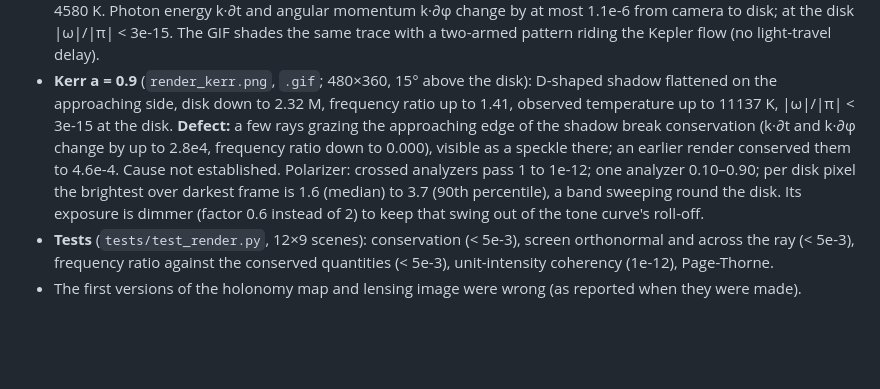
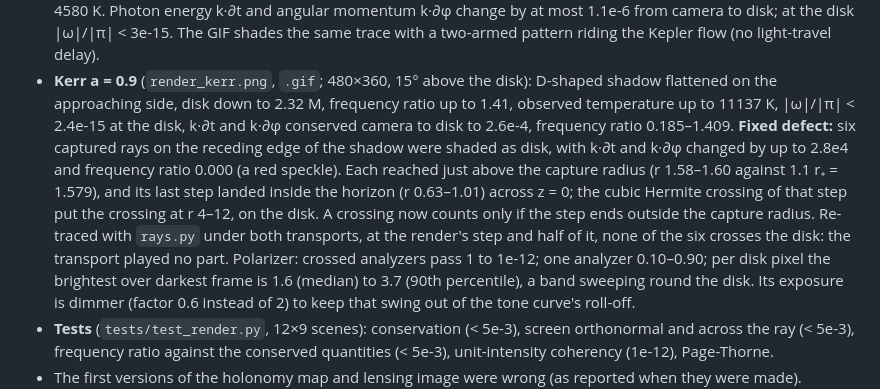
Before and after one commit to CaseySanchez/gauge_theory_gravity, a Markdown page: RESULTS.md, the part around the change. Rendered like a GitHub page; blank space fills up the shorter version.

```diff
--- a/RESULTS.md
+++ b/RESULTS.md
@@ -217,9 +217,13 @@ geometries `e E = 1` to 1e-13 and E equals `e.inverse()` to 1e-12; every earlier
   with a two-armed pattern riding the Kepler flow (no light-travel delay).
 * **Kerr a = 0.9** (`render_kerr.png`, `.gif`; 480×360, 15° above the disk): D-shaped shadow flattened
   on the approaching side, disk down to 2.32 M, frequency ratio up to 1.41, observed temperature up to 11137 K,
-  |ω|/|π| < 3e-15 at the disk. **Defect:** a few rays grazing the approaching edge of the shadow break conservation
-  (k·∂t and k·∂φ change by up to 2.8e4, frequency ratio down to 0.000), visible as a speckle there; an earlier render
-  conserved them to 4.6e-4. Cause not established. Polarizer: crossed analyzers pass 1 to 1e-12; one analyzer 0.10–0.90; per disk pixel the brightest over
+  |ω|/|π| < 2.4e-15 at the disk, k·∂t and k·∂φ conserved camera to disk to 2.6e-4, frequency ratio 0.185–1.409.
+  **Fixed defect:** six captured rays on the receding edge of the shadow were shaded as disk, with k·∂t and k·∂φ
+  changed by up to 2.8e4 and frequency ratio 0.000 (a red speckle). Each reached just above the capture radius
+  (r 1.58–1.60 against 1.1 r₊ = 1.579), and its last step landed inside the horizon (r 0.63–1.01) across z = 0;
+  the cubic Hermite crossing of that step put the crossing at r 4–12, on the disk. A crossing now counts only if the
+  step ends outside the capture radius. Re-traced with `rays.py` under both transports, at the render's step and
+  half of it, none of the six crosses the disk: the transport played no part. Polarizer: crossed analyzers pass 1 to 1e-12; one analyzer 0.10–0.90; per disk pixel the brightest over
   darkest frame is 1.6 (median) to 3.7 (90th percentile), a band sweeping round the disk. Its exposure is dimmer
   (factor 0.6 instead of 2) to keep that swing out of the tone curve's roll-off.
 * **Tests** (`tests/test_render.py`, 12×9 scenes): conservation (< 5e-3), screen orthonormal and across the ray
```
Also changed, not shown: DEEP_DIVE.md (+3 -4 lines), README.md (+2 -2 lines), output/render_kerr.png, 2 other files.
